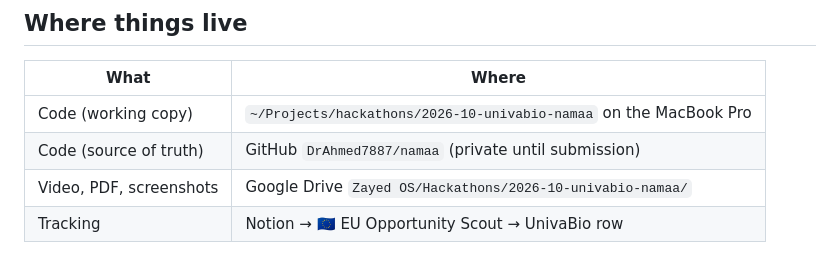
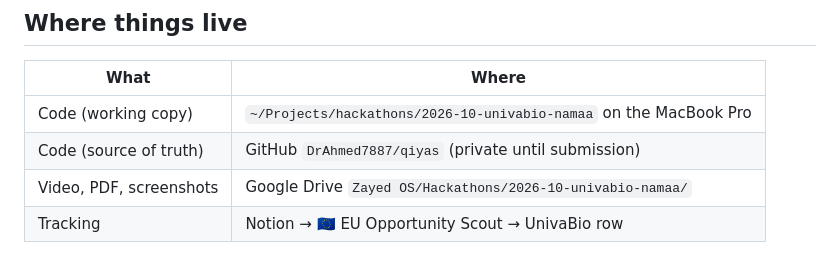
Before and after one commit to DrAhmed7887/qiyas, a Markdown page: README.md, the part around the change. Rendered like a GitHub page.

Commit message:
docs: repo renamed to DrAhmed7887/qiyas
Co-Authored-By: Claude Opus 5.5 <noreply@anthropic.com>

```diff
--- a/README.md
+++ b/README.md
@@ -68,7 +68,7 @@ Citation: WHO Multicentre Growth Reference Study Group. *WHO Child Growth Standa
 | What | Where |
 |---|---|
 | Code (working copy) | `~/Projects/hackathons/2026-10-univabio-namaa` on the MacBook Pro |
-| Code (source of truth) | GitHub `DrAhmed7887/namaa` (private until submission) |
+| Code (source of truth) | GitHub `DrAhmed7887/qiyas` (private until submission) |
 | Video, PDF, screenshots | Google Drive `Zayed OS/Hackathons/2026-10-univabio-namaa/` |
 | Tracking | Notion → 🇪🇺 EU Opportunity Scout → UnivaBio row |
 
```
Also changed, not shown: QIYAS_BRIEF.md (+1 -1 lines), submission/one-pager.md (+1 -1 lines).
